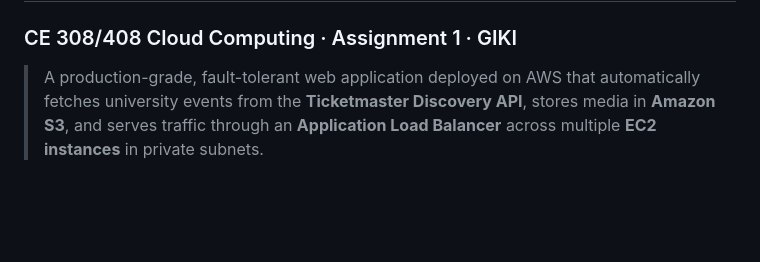
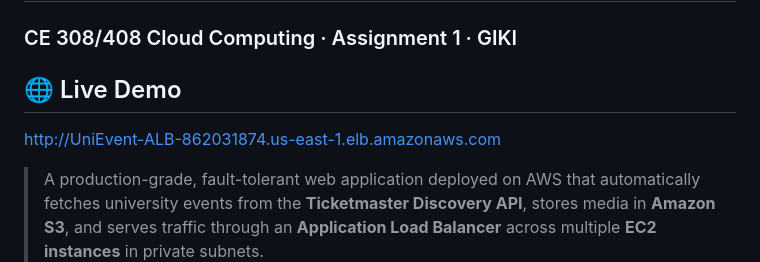
Before and after one commit to Murtaza436/Assignment1_AWS_CE, a Markdown page: README.md, the part around the change. Rendered like a GitHub page; blank space fills up the shorter version.

Commit message:
Added live demo link

```diff
--- a/README.md
+++ b/README.md
@@ -1,5 +1,7 @@
 # UniEvent — University Event Management System on AWS
 ### CE 308/408 Cloud Computing · Assignment 1 · GIKI
+## 🌐 Live Demo
+http://UniEvent-ALB-862031874.us-east-1.elb.amazonaws.com
 
 > A production-grade, fault-tolerant web application deployed on AWS that automatically fetches university events from the **Ticketmaster Discovery API**, stores media in **Amazon S3**, and serves traffic through an **Application Load Balancer** across multiple **EC2 instances** in private subnets.
 
```
